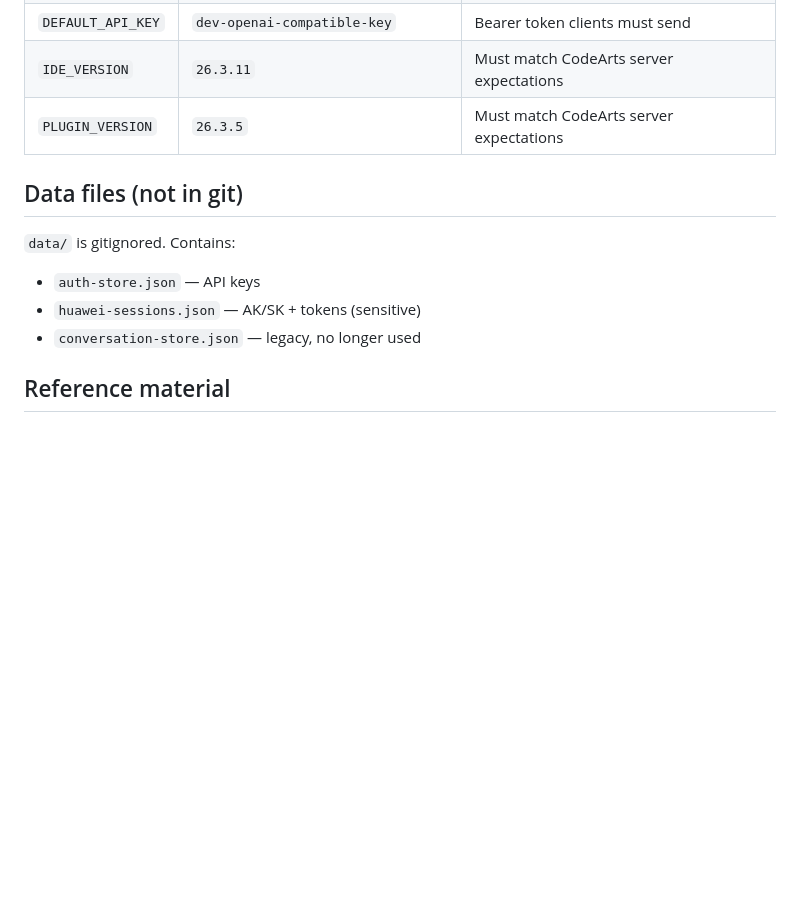
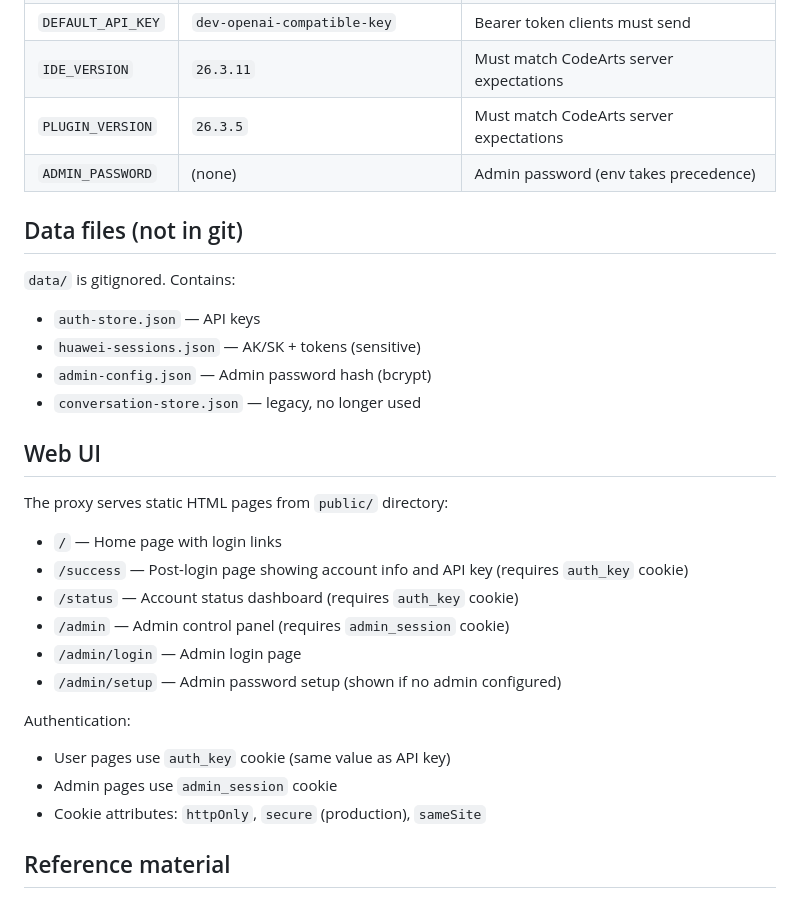
Before and after one commit to hezuos/codearts-api-proxy, a Markdown page: AGENTS.md, the part around one of its changes. Drawn GitHub-style; blank space fills up the shorter version.

```diff
--- a/AGENTS.md
+++ b/AGENTS.md
@@ -59,6 +87,7 @@ All have defaults safe for local dev (see `src/config.ts`). Notable ones:
 | `DEFAULT_API_KEY` | `dev-openai-compatible-key`        | Bearer token clients must send          |
 | `IDE_VERSION`     | `26.3.11`                          | Must match CodeArts server expectations |
 | `PLUGIN_VERSION`  | `26.3.5`                           | Must match CodeArts server expectations |
+| `ADMIN_PASSWORD`  | (none)                             | Admin password (env takes precedence)   |
 
 ## Data files (not in git)
 
@@ -66,7 +95,25 @@ All have defaults safe for local dev (see `src/config.ts`). Notable ones:
 
 - `auth-store.json` — API keys
 - `huawei-sessions.json` — AK/SK + tokens (sensitive)
+- `admin-config.json` — Admin password hash (bcrypt)
 - `conversation-store.json` — legacy, no longer used
+
+## Web UI
+
+The proxy serves static HTML pages from `public/` directory:
+
+- `/` — Home page with login links
+- `/success` — Post-login page showing account info and API key (requires `auth_key` cookie)
+- `/status` — Account status dashboard (requires `auth_key` cookie)
+- `/admin` — Admin control panel (requires `admin_session` cookie)
+- `/admin/login` — Admin login page
+- `/admin/setup` — Admin password setup (shown if no admin configured)
+
+Authentication:
+
+- User pages use `auth_key` cookie (same value as API key)
+- Admin pages use `admin_session` cookie
+- Cookie attributes: `httpOnly`, `secure` (production), `sameSite`
 
 ## Reference material
 
```
Also changed, not shown: other parts of AGENTS.md (+35 -7 lines).
